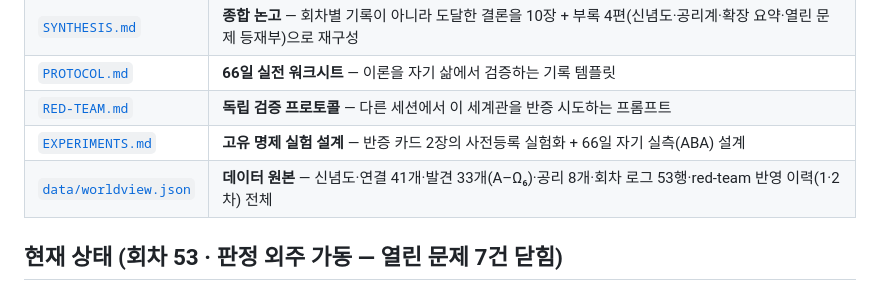
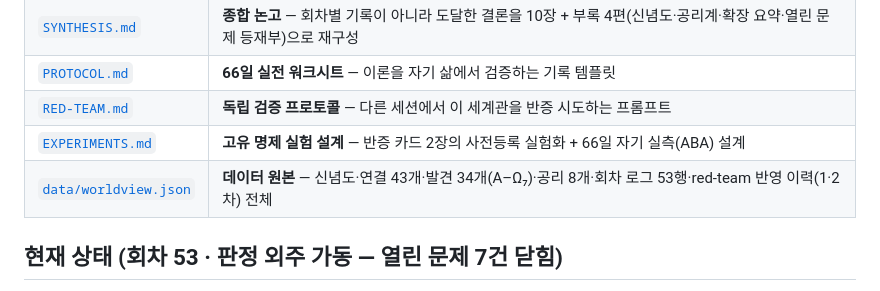
Before and after one commit to AppleT62/default-file-for-pm, a Markdown page: README.md, the part around the change. Drawn GitHub-style.

Commit message:
회차 표기 정합화(53회차) — README 파일표·SYNTHESIS 머리말
Co-Authored-By: Claude Fable 5 <noreply@anthropic.com>
Claude-Session: https://claude.ai/code/session_01ReZLMUDFzjHGiDKtUcfpTM

```diff
--- a/README.md
+++ b/README.md
@@ -15,7 +15,7 @@
 | [`PROTOCOL.md`](PROTOCOL.md) | **66일 실전 워크시트** — 이론을 자기 삶에서 검증하는 기록 템플릿 |
 | [`RED-TEAM.md`](RED-TEAM.md) | **독립 검증 프로토콜** — 다른 세션에서 이 세계관을 반증 시도하는 프롬프트 |
 | [`EXPERIMENTS.md`](EXPERIMENTS.md) | **고유 명제 실험 설계** — 반증 카드 2장의 사전등록 실험화 + 66일 자기 실측(ABA) 설계 |
-| [`data/worldview.json`](data/worldview.json) | **데이터 원본** — 신념도·연결 41개·발견 33개(A–Ω₆)·공리 8개·회차 로그 53행·red-team 반영 이력(1·2차) 전체 |
+| [`data/worldview.json`](data/worldview.json) | **데이터 원본** — 신념도·연결 43개·발견 34개(A–Ω₇)·공리 8개·회차 로그 53행·red-team 반영 이력(1·2차) 전체 |
 
 ## 현재 상태 (회차 53 · 판정 외주 가동 — 열린 문제 7건 닫힘)
 
```
Also changed, not shown: SYNTHESIS.md (+4 -4 lines).
